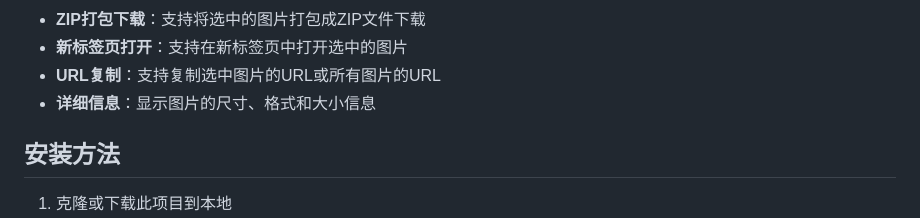
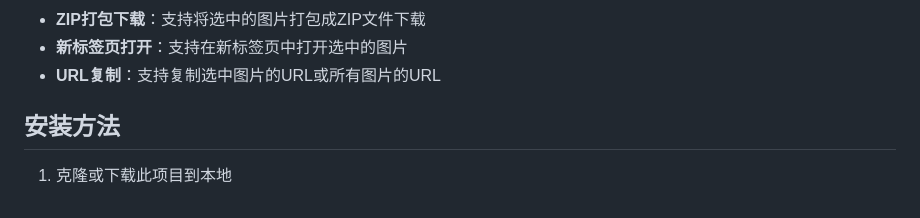
Before and after one commit to QsmyHyly/get_and_show_web_image_link, a Markdown page: README.md, the part around the change. GitHub-like rendering.

Commit message:
Remove detailed image information from README
Removed detailed information about image dimensions, format, and size.

```diff
--- a/README.md
+++ b/README.md
@@ -16,7 +16,6 @@
 - **ZIP打包下载**：支持将选中的图片打包成ZIP文件下载
 - **新标签页打开**：支持在新标签页中打开选中的图片
 - **URL复制**：支持复制选中图片的URL或所有图片的URL
-- **详细信息**：显示图片的尺寸、格式和大小信息
 
 ## 安装方法
 
```
